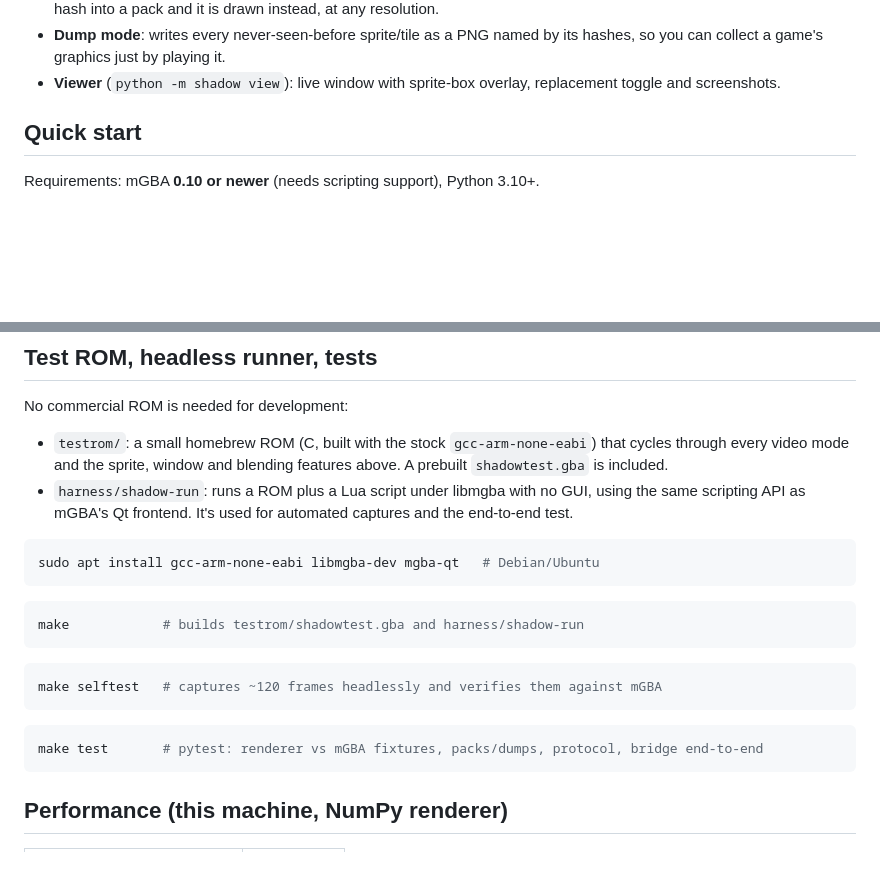
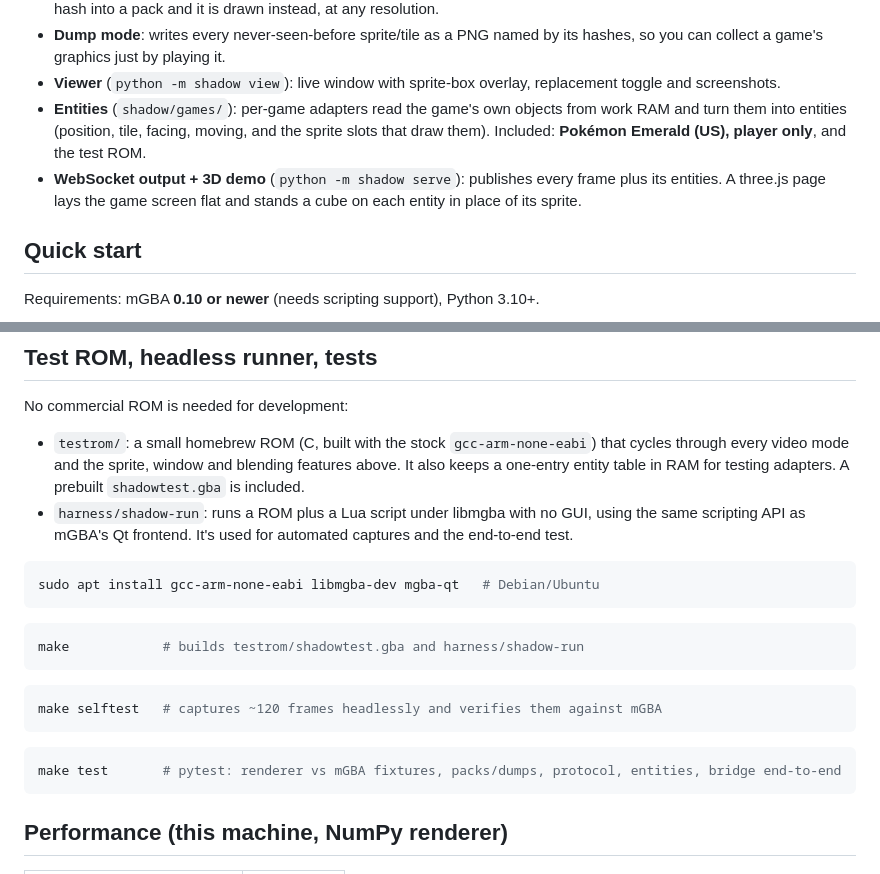
Before and after one commit to isakalmq/gba3d, a Markdown page: README.md, 2 parts joined by grey strips. GitHub-like rendering; blank space fills up the shorter version.

````diff
--- a/README.md
+++ b/README.md
@@ -39,6 +39,13 @@ patterns.*
   its hashes, so you can collect a game's graphics just by playing it.
 - **Viewer** (`python -m shadow view`): live window with sprite-box overlay,
   replacement toggle and screenshots.
+- **Entities** (`shadow/games/`): per-game adapters read the game's own objects
+  from work RAM and turn them into entities (position, tile, facing, moving, and
+  the sprite slots that draw them). Included: **Pokémon Emerald (US), player
+  only**, and the test ROM.
+- **WebSocket output + 3D demo** (`python -m shadow serve`): publishes every
+  frame plus its entities. A three.js page lays the game screen flat and stands a
+  cube on each entity in place of its sprite.
 
 ## Quick start
 
@@ -117,7 +202,8 @@ No commercial ROM is needed for development:
 
 - `testrom/`: a small homebrew ROM (C, built with the stock `gcc-arm-none-eabi`)
   that cycles through every video mode and the sprite, window and blending features
-  above. A prebuilt `shadowtest.gba` is included.
+  above. It also keeps a one-entry entity table in RAM for testing adapters.
+  A prebuilt `shadowtest.gba` is included.
 - `harness/shadow-run`: runs a ROM plus a Lua script under libmgba with no GUI,
   using the same scripting API as mGBA's Qt frontend. It's used for automated
   captures and the end-to-end test.
@@ -135,7 +221,7 @@ make selftest   # captures ~120 frames headlessly and verifies them against mGBA
 ```
 
 ```bash
-make test       # pytest: renderer vs mGBA fixtures, packs/dumps, protocol, bridge end-to-end
+make test       # pytest: renderer vs mGBA fixtures, packs/dumps, protocol, entities, bridge end-to-end
 ```
 
 ## Performance (this machine, NumPy renderer)
````
Also changed, not shown: other parts of README.md (+100 -8 lines), docs/3d-client.png (added), 18 other files.
